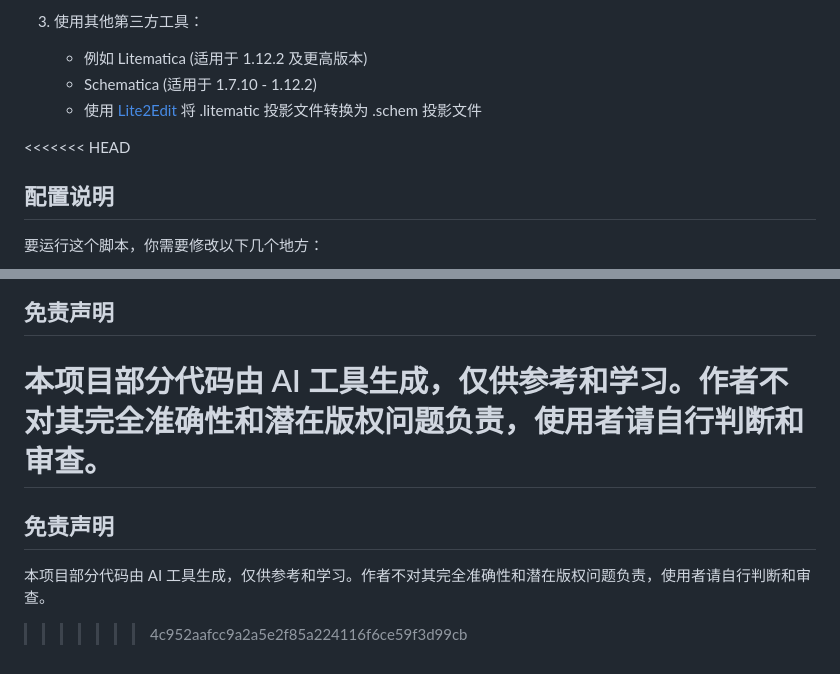
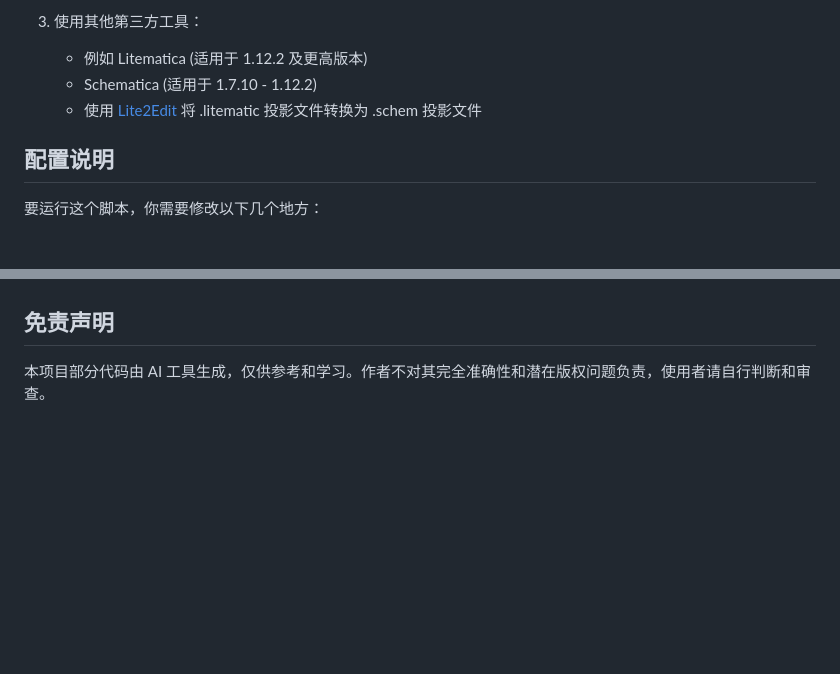
Before and after one commit to aaeddy/wolfxbot, a Markdown page: README.md, 2 parts joined by grey strips. Rendered like a GitHub page; blank space fills up the shorter version.

Commit message:
README 改写

```diff
--- a/README.md
+++ b/README.md
@@ -59,7 +59,6 @@
    - Schematica (适用于 1.7.10 - 1.12.2)
    - 使用 [Lite2Edit](https://github.com/GoldenDelicios/Lite2Edit/) 将 .litematic 投影文件转换为 .schem 投影文件
 
-<<<<<<< HEAD
 ## 配置说明
 
 要运行这个脚本，你需要修改以下几个地方：
@@ -107,8 +106,3 @@
 ## 免责声明
 
 本项目部分代码由 AI 工具生成，仅供参考和学习。作者不对其完全准确性和潜在版权问题负责，使用者请自行判断和审查。
-=======
-## 免责声明
-
-本项目部分代码由 AI 工具生成，仅供参考和学习。作者不对其完全准确性和潜在版权问题负责，使用者请自行判断和审查。
->>>>>>> 4c952aafcc9a2a5e2f85a224116f6ce59f3d99cb
```
